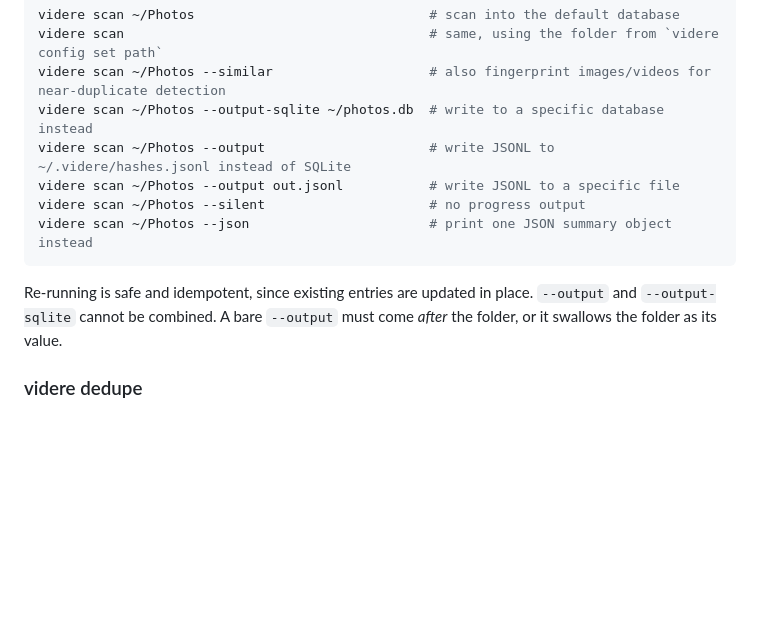
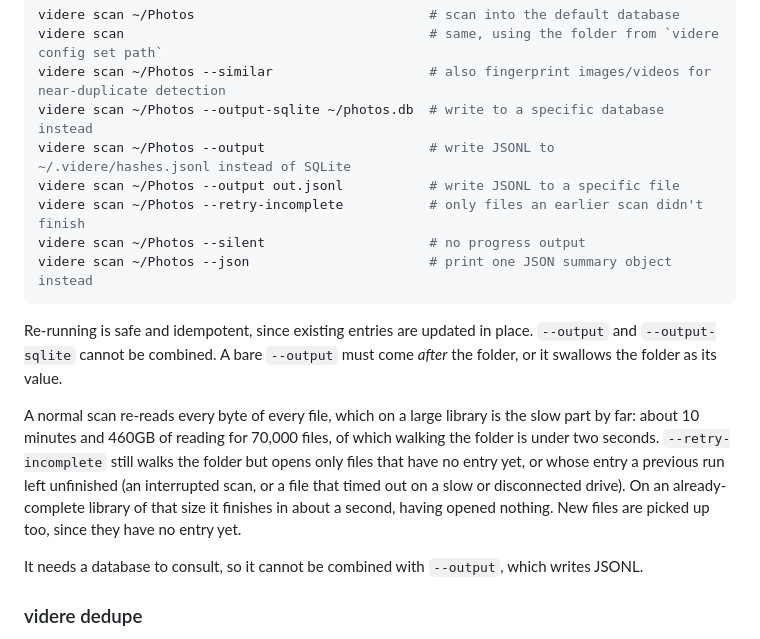
Before and after one commit to erhangundogan/videre, a Markdown page: README.md, the part around the change. Rendered like a GitHub page; blank space fills up the shorter version.

Commit message:
docs(readme): document videre scan --retry-incomplete
It shipped in 0.11.1 but never reached the README, so the one flag that makes
re-scanning a large library cheap was undiscoverable from the front page.

States the measurement that motivates it (about 10 minutes and 460GB for
70,000 files, against roughly a second when nothing is incomplete) and that it
conflicts with --output, both checked against the binary.

````diff
--- a/README.md
+++ b/README.md
@@ -161,6 +161,7 @@ videre scan ~/Photos --similar                    # also fingerprint images/vide
 videre scan ~/Photos --output-sqlite ~/photos.db  # write to a specific database instead
 videre scan ~/Photos --output                     # write JSONL to ~/.videre/hashes.jsonl instead of SQLite
 videre scan ~/Photos --output out.jsonl           # write JSONL to a specific file
+videre scan ~/Photos --retry-incomplete           # only files an earlier scan didn't finish
 videre scan ~/Photos --silent                     # no progress output
 videre scan ~/Photos --json                       # print one JSON summary object instead
 ```
@@ -168,6 +169,18 @@ videre scan ~/Photos --json                       # print one JSON summary objec
 Re-running is safe and idempotent, since existing entries are updated in place.
 `--output` and `--output-sqlite` cannot be combined. A bare `--output` must come
 *after* the folder, or it swallows the folder as its value.
+
+A normal scan re-reads every byte of every file, which on a large library is the
+slow part by far: about 10 minutes and 460GB of reading for 70,000 files, of
+which walking the folder is under two seconds. `--retry-incomplete` still walks
+the folder but opens only files that have no entry yet, or whose entry a previous
+run left unfinished (an interrupted scan, or a file that timed out on a slow or
+disconnected drive). On an already-complete library of that size it finishes in
+about a second, having opened nothing. New files are picked up too, since they
+have no entry yet.
+
+It needs a database to consult, so it cannot be combined with `--output`, which
+writes JSONL.
 
 ### videre dedupe
 
````
